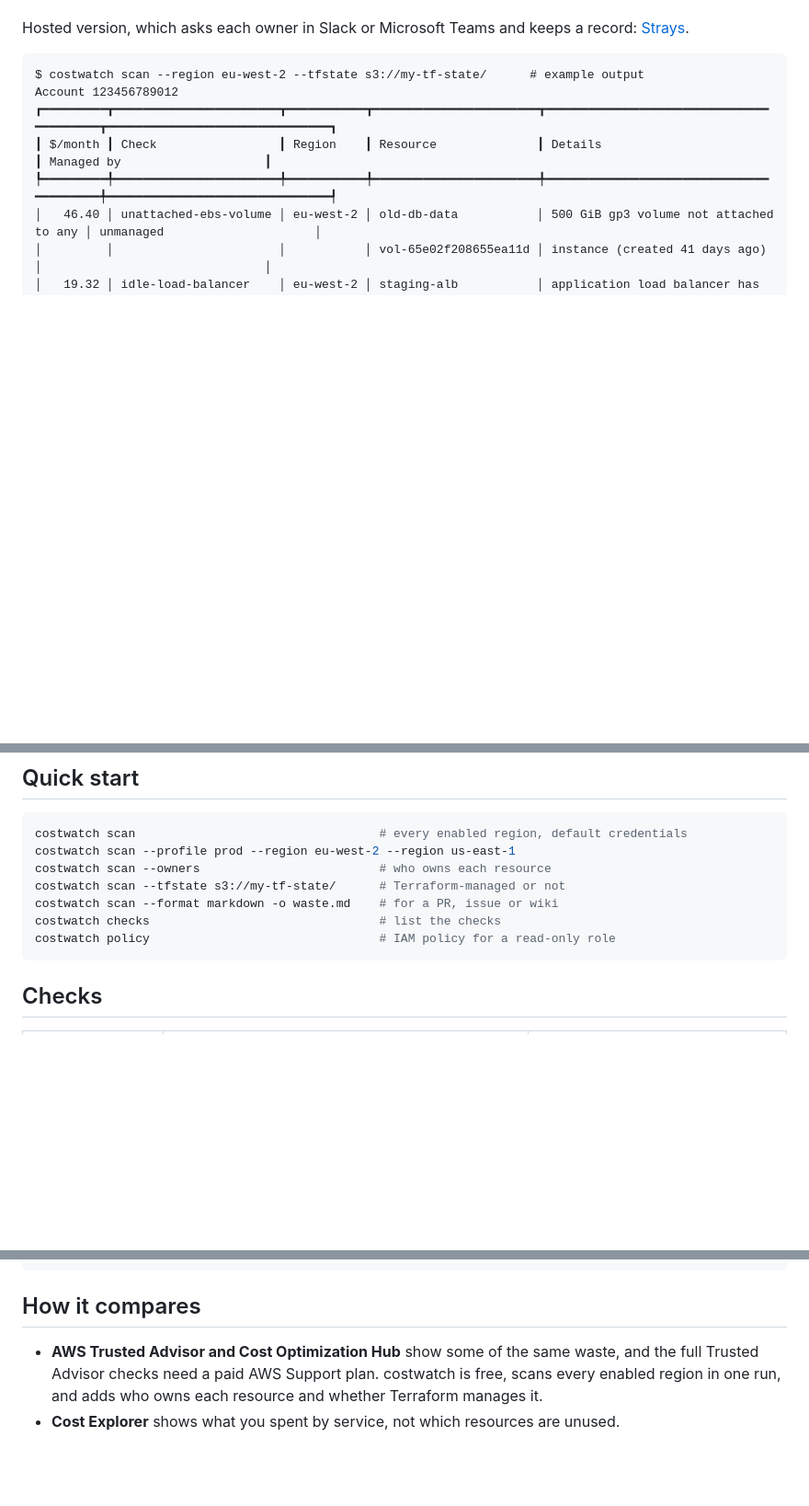
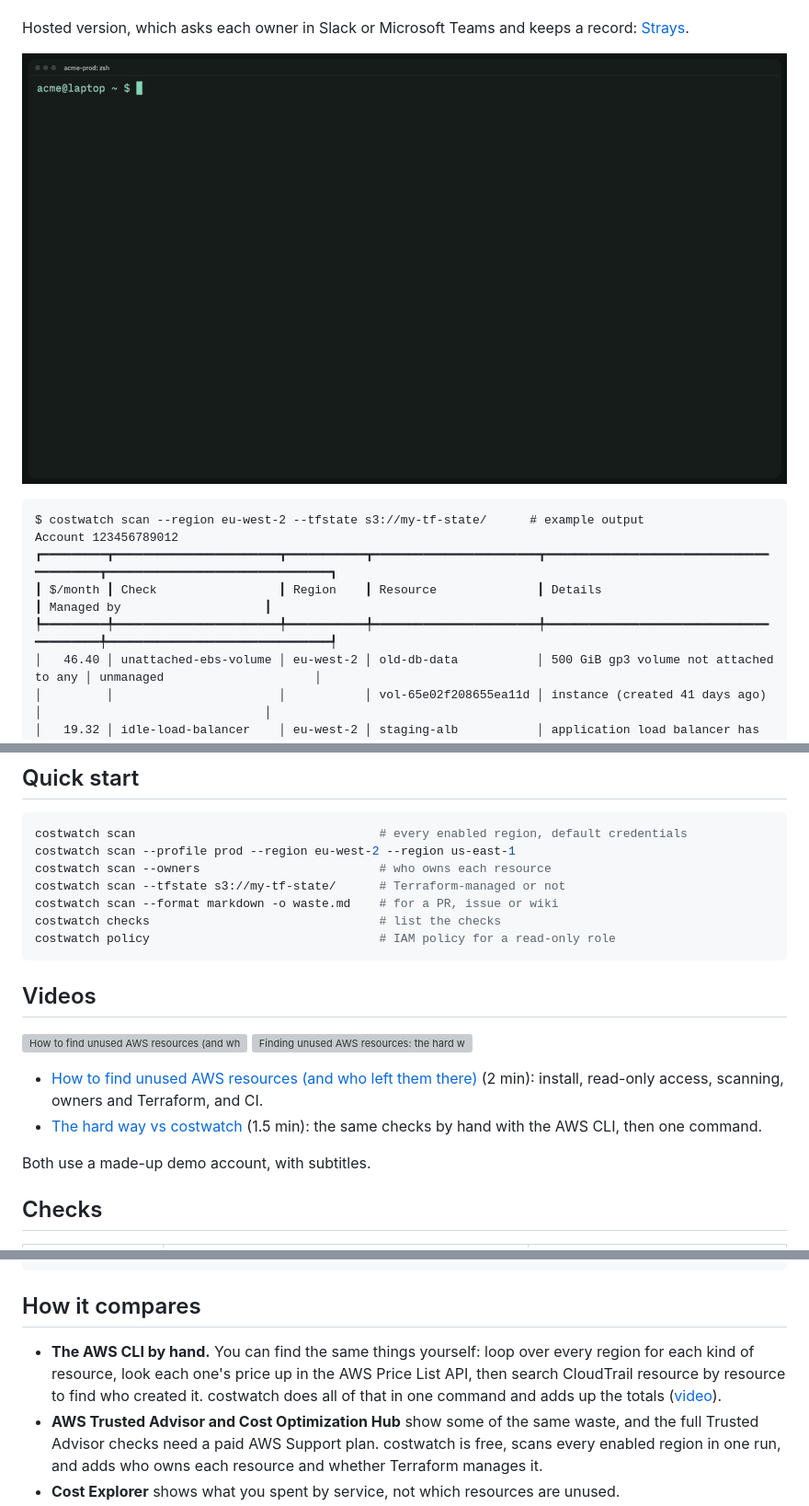
Before and after one commit to jonmelia/costwatch, a Markdown page: README.md, 3 parts joined by grey strips. Shown at 92% size. GitHub-like rendering; pictures changed too: docs/costwatch-scan.gif (added); blank space fills up the shorter version; grey boxes are pictures that could not be loaded.

Commit message:
README: an animated scan at the top, a Videos section, and how it compares with the AWS CLI by hand

````diff
--- a/README.md
+++ b/README.md
@@ -14,6 +14,8 @@ manages it, so you know who to ask and how to remove it safely.
 
 Hosted version, which asks each owner in Slack or Microsoft Teams and keeps a record:
 [Strays](https://getstrays.com).
+
+![costwatch scanning a demo AWS account: unattached volumes, an idle load balancer and unused Elastic IPs, each priced per month, then the total](docs/costwatch-scan.gif)
 
 ```
 $ costwatch scan --region eu-west-2 --tfstate s3://my-tf-state/      # example output
@@ -57,6 +59,18 @@ costwatch scan --format markdown -o waste.md    # for a PR, issue or wiki
 costwatch checks                                # list the checks
 costwatch policy                                # IAM policy for a read-only role
 ```
+
+## Videos
+
+[![How to find unused AWS resources (and who left them there)](https://img.youtube.com/vi/BbEjwi123hM/mqdefault.jpg)](https://youtu.be/BbEjwi123hM)
+[![Finding unused AWS resources: the hard way vs costwatch](https://img.youtube.com/vi/R6yskOJvues/mqdefault.jpg)](https://youtu.be/R6yskOJvues)
+
+- [How to find unused AWS resources (and who left them there)](https://youtu.be/BbEjwi123hM)
+  (2 min): install, read-only access, scanning, owners and Terraform, and CI.
+- [The hard way vs costwatch](https://youtu.be/R6yskOJvues) (1.5 min): the same checks by hand
+  with the AWS CLI, then one command.
+
+Both use a made-up demo account, with subtitles.
 
 ## Checks
 
@@ -192,6 +206,10 @@ for finding in result.findings:
 
 ## How it compares
 
+- **The AWS CLI by hand.** You can find the same things yourself: loop over every region for each
+  kind of resource, look each one's price up in the AWS Price List API, then search CloudTrail
+  resource by resource to find who created it. costwatch does all of that in one command and adds
+  up the totals ([video](https://youtu.be/R6yskOJvues)).
 - **AWS Trusted Advisor and Cost Optimization Hub** show some of the same waste, and the full
   Trusted Advisor checks need a paid AWS Support plan. costwatch is free, scans every enabled
   region in one run, and adds who owns each resource and whether Terraform manages it.
````
